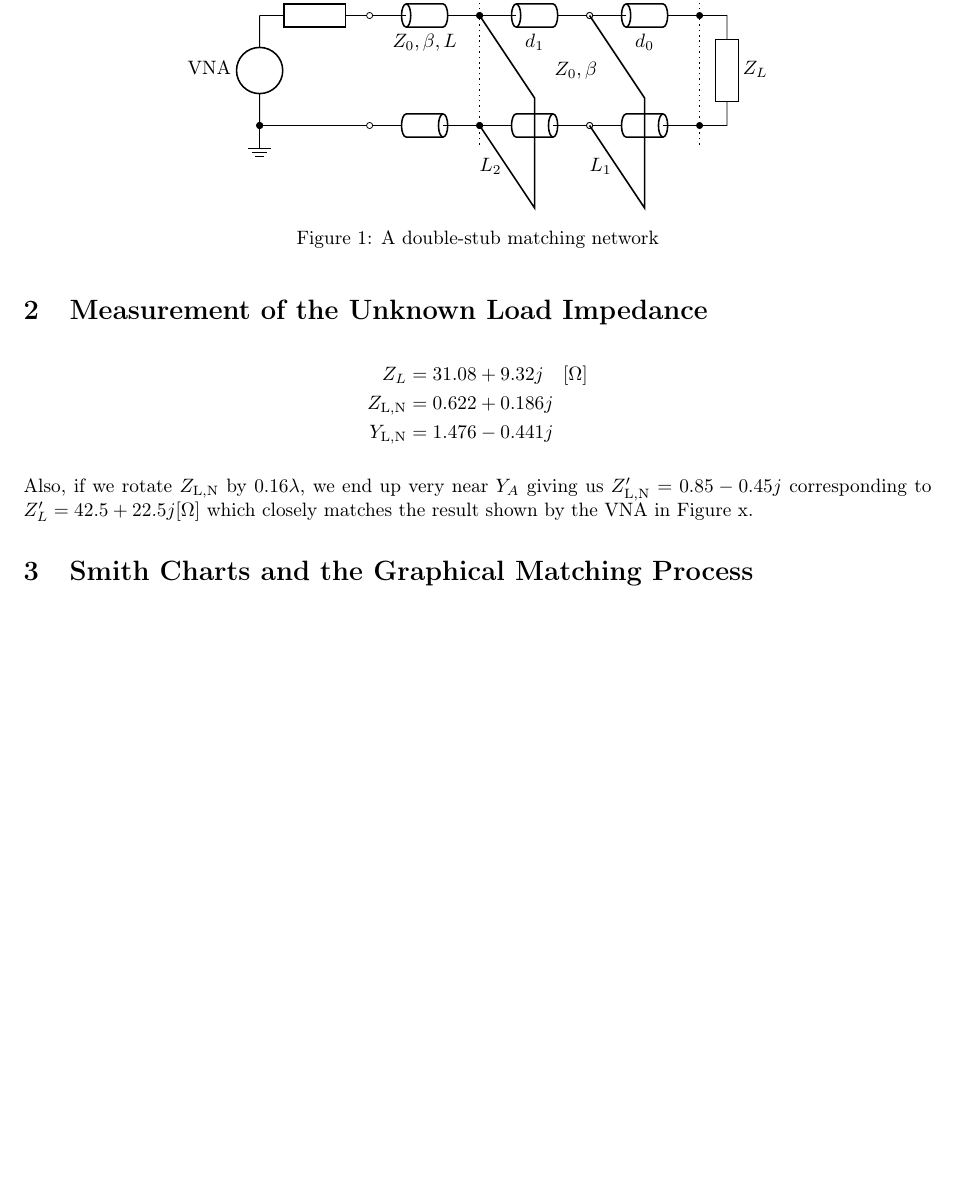
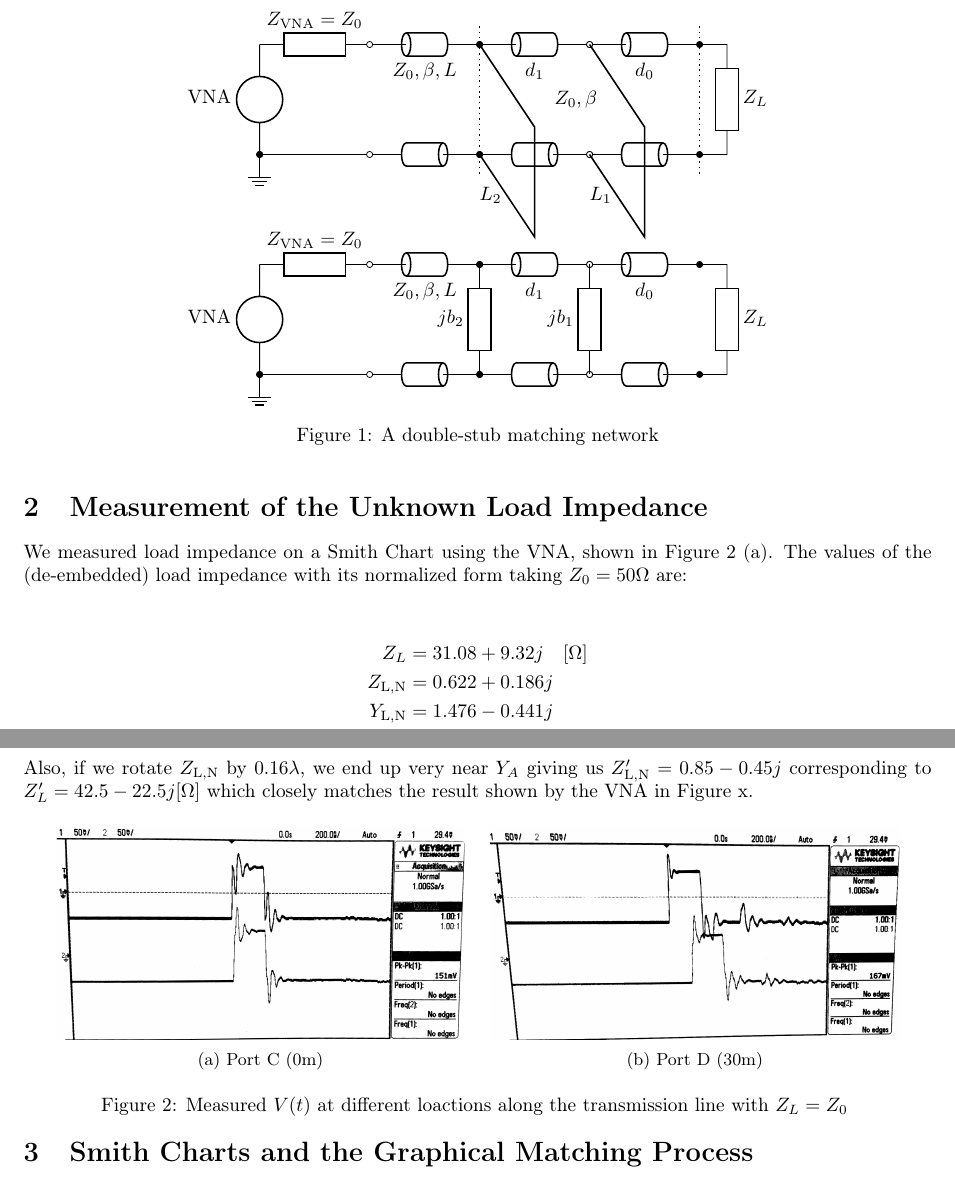
Before and after one commit to pranshumalik14/ece320-labs, a LaTeX document (lab3/lab3-report.tex): part of page 1 of 2 before the commit and two parts of pages 1 and 2 of 3 after it, the two joined at a grey line, cut at the place of the change, the shorter picture padded with empty space. Compiled offline with pdfLaTeX.

Commit message:
added de-embedding demonstration

```diff
--- a/lab3/lab3-report.tex
+++ b/lab3/lab3-report.tex
@@ -72,12 +72,31 @@ and measurements are based on the unknown \underline{"orange"} labelled load giv
     \draw (4.2, -0.75) node{$L_2$} (4.2, -0.75);
     \draw (5.75, 1) node{$Z_0, \beta$} (5.75, 1);
     \draw [dotted, thick] (4,-0.35) -- (4,2.35) (8,-0.35) -- (8,2.35);
+
+
+    \draw
+    (0,-2) to [esource, l_=$\text{VNA}$] (0, -4) -- (2,-4)
+    to [tline, o-o] (4,-4)
+    to [tline, *-o] (6,-4)
+    to [tline, o-*] (8,-4) -- (8.5,-4)
+    to [R, l_=$Z_L$] (8.5, -2) -- (8,-2)
+    to [tline, l=${d_0}$,*-o] (6,-2)
+    to [tline, o-o, l=${d_1}$] (4,-2)
+    to [tline, l=${Z_0, \beta, L}$, *-o] (2,-2)
+    to [R, l_=${Z_\text{VNA}=Z_0}$] (0, -2);
+
+    \draw (0,-4) to[short, *-*] node[ground]{} (0,-4);
+    \draw (4,-4) to [R, l=$jb_2$] (4,-2);
+    \draw (6,-4) to [R, l=$jb_1$] (6,-2);
   \end{circuitikz}
   \caption{A double-stub matching network}
 \end{figure}
 
 
 \section{Measurement of the Unknown Load Impedance}
+
+We measured load impedance on a Smith Chart using the VNA, shown in Figure 2 (a). The values of the
+(de-embedded) load impedance with its normalized form taking $Z_0=50\Omega$ are:
 
 \begin{align*}
   Z_L &= 31.08 + 9.32j \quad [\Omega]\\
@@ -86,7 +105,22 @@ and measurements are based on the unknown \underline{"orange"} labelled load giv
 \end{align*}
 
 Also, if we rotate $Z_\text{L,N}$ by $0.16\lambda$, we end up very near $Y_A$ giving us $Z_\text{L,N}' = 0.85 - 0.45j$
-corresponding to $Z_L' = 42.5 + 22.5j [\Omega]$ which closely matches the result shown by the VNA in Figure x.
+corresponding to $Z_L' = 42.5 - 22.5j [\Omega]$ which closely matches the result shown by the VNA in Figure x.
+
+\begin{figure}[ht]
+  \centering
+  \begin{subfigure}[b]{0.45\textwidth}
+      \includegraphics[width=\textwidth]{../photos/lab1/v_t_pt_c.jpg}
+      \caption{Port C $(0\text{m})$}
+  \end{subfigure}
+  \quad
+  \begin{subfigure}[b]{0.45\textwidth}
+      \includegraphics[width=\textwidth]{../photos/lab1/v_t_pt_d.jpg}
+      \caption{Port D $(30\text{m})$}
+  \end{subfigure}
+  \caption{Measured $V(t)$ at different loactions along the transmission line with $Z_L = Z_0$ \vspace{-0.5cm}}
+  \label{v_t_matched_tline}
+\end{figure}
 
 \section{Smith Charts and the Graphical Matching Process}
 
```
Also changed, not shown: lab3/lab3-report.pdf, lab3/smith-chart-work.pdf (added), photos/lab3/deembedding.png (added), lab3/lab3-report.tex (4 more changed lines).
